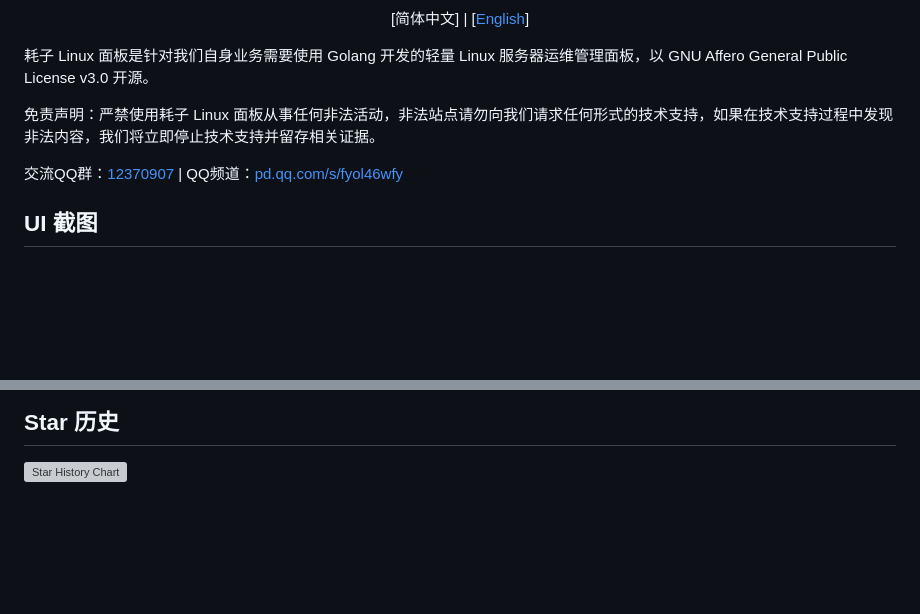
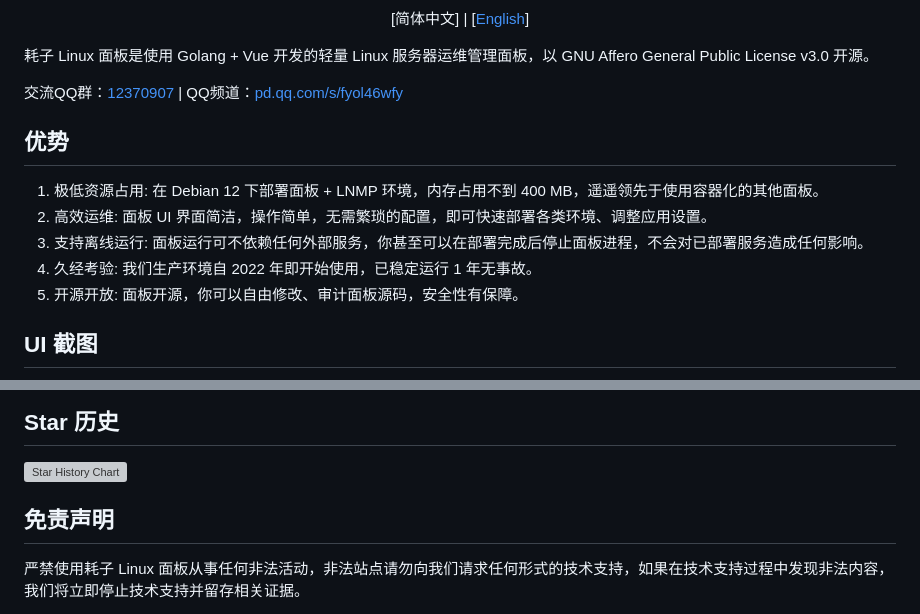
Before and after one commit to TheTNB/panel, a Markdown page: README.md, 2 parts joined by grey strips. Drawn GitHub-style; blank space fills up the shorter version; grey boxes are pictures that could not be loaded.

```diff
--- a/README.md
+++ b/README.md
@@ -12,11 +13,17 @@
 [简体中文] | [<a href="README_EN.md">English</a>]
 </p>
 
-耗子 Linux 面板是针对我们自身业务需要使用 Golang 开发的轻量 Linux 服务器运维管理面板，以 GNU Affero General Public License v3.0 开源。
-
-免责声明：严禁使用耗子 Linux 面板从事任何非法活动，非法站点请勿向我们请求任何形式的技术支持，如果在技术支持过程中发现非法内容，我们将立即停止技术支持并留存相关证据。
+耗子 Linux 面板是使用 Golang + Vue 开发的轻量 Linux 服务器运维管理面板，以 GNU Affero General Public License v3.0 开源。
 
 交流QQ群：[12370907](https://jq.qq.com/?_wv=1027&k=I1oJKSTH) | QQ频道：[pd.qq.com/s/fyol46wfy](https://pd.qq.com/s/fyol46wfy)
+
+## 优势
+
+1. 极低资源占用: 在 Debian 12 下部署面板 + LNMP 环境，内存占用不到 400 MB，遥遥领先于使用容器化的其他面板。
+2. 高效运维: 面板 UI 界面简洁，操作简单，无需繁琐的配置，即可快速部署各类环境、调整应用设置。
+3. 支持离线运行: 面板运行可不依赖任何外部服务，你甚至可以在部署完成后停止面板进程，不会对已部署服务造成任何影响。
+4. 久经考验: 我们生产环境自 2022 年即开始使用，已稳定运行 1 年无事故。
+5. 开源开放: 面板开源，你可以自由修改、审计面板源码，安全性有保障。
 
 ## UI 截图
 
@@ -125,3 +132,7 @@ panel
     <img alt="Star History Chart" src="https://api.star-history.com/svg?repos=haozi-team/panel&type=Date" />
   </picture>
 </a>
+
+## 免责声明
+
+严禁使用耗子 Linux 面板从事任何非法活动，非法站点请勿向我们请求任何形式的技术支持，如果在技术支持过程中发现非法内容，我们将立即停止技术支持并留存相关证据。
```
Also changed, not shown: other parts of README.md (+1 -0 lines), README_EN.md (+14 -3 lines).
